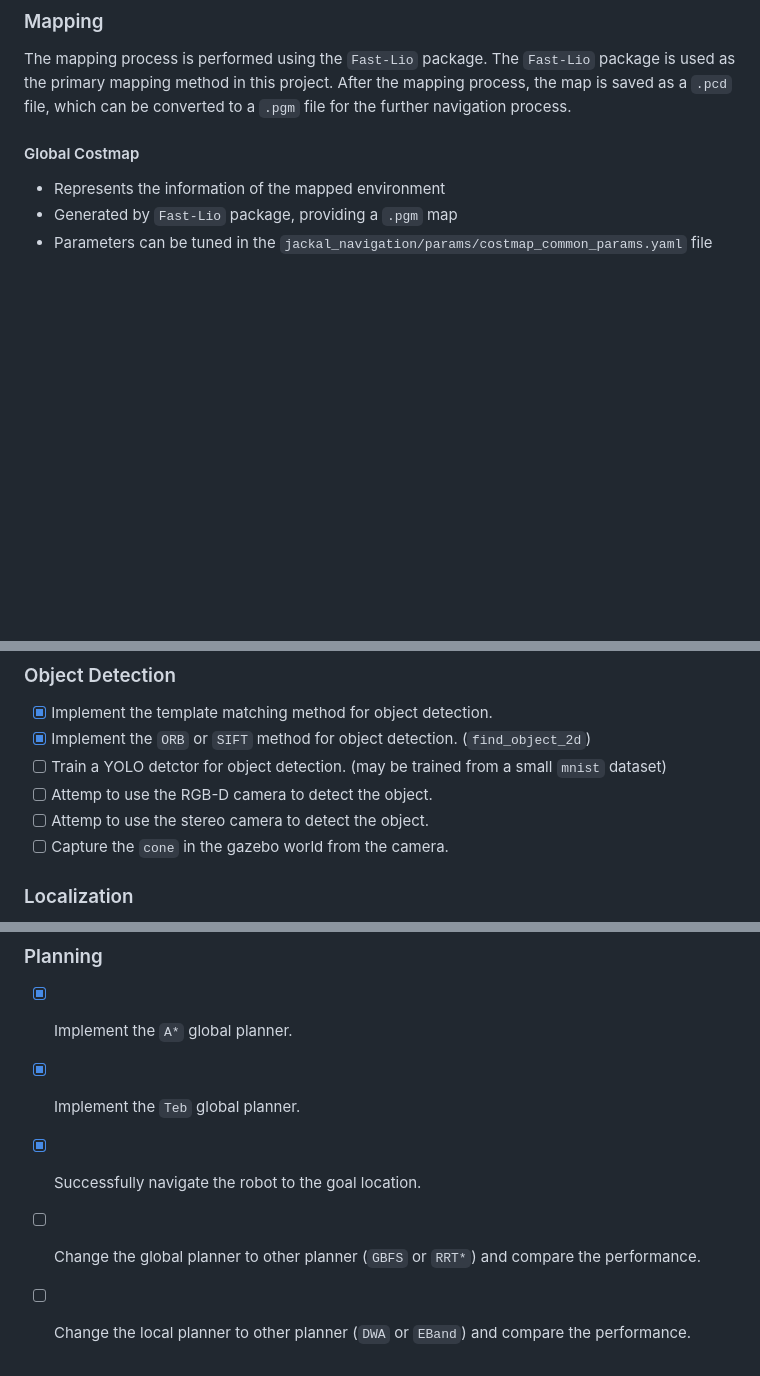
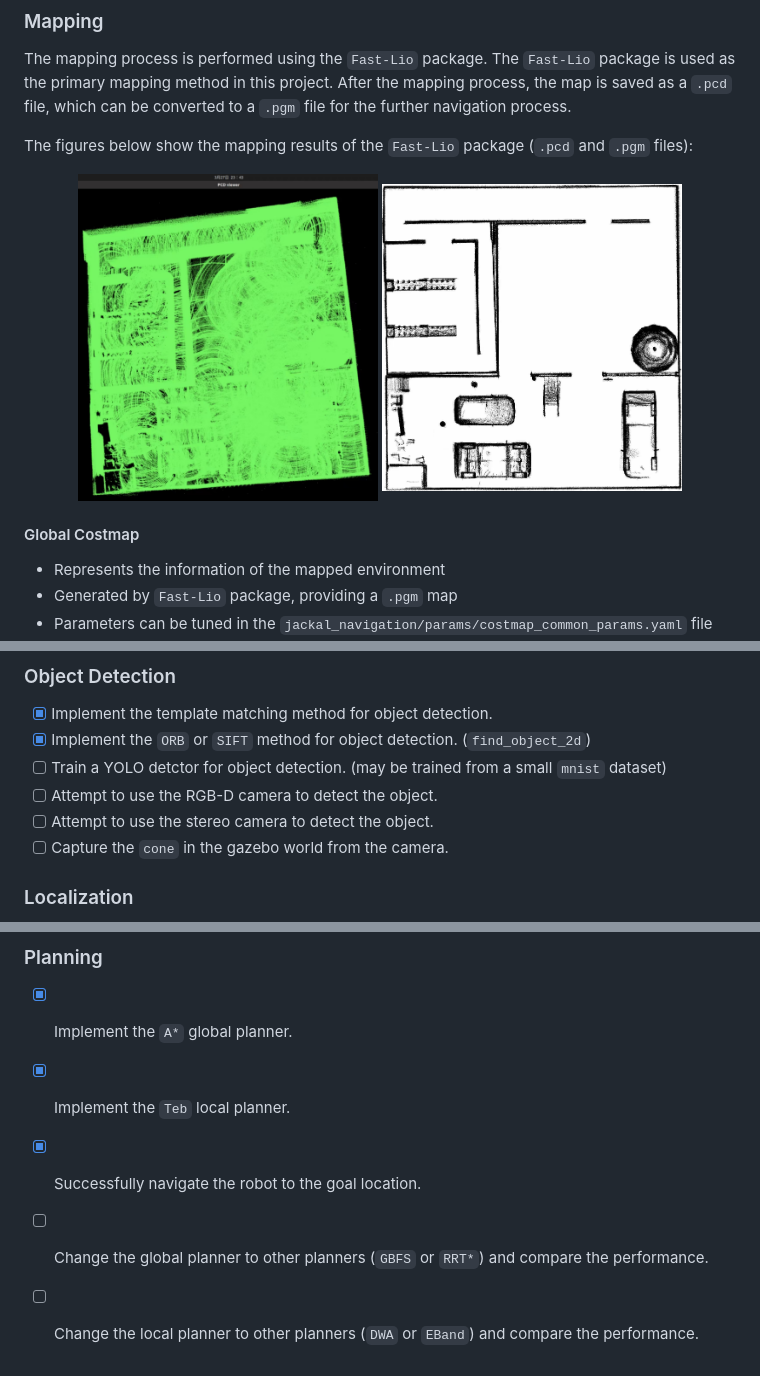
Before and after one commit to NUS-Advanced-Robotics-Centre/ME5413_Final_Project, a Markdown page: README.md, 3 parts joined by grey strips. Drawn GitHub-style; pictures changed too: assets/mapping/fastlio_pcd.jpg (added), assets/mapping/fastlio_pgm.jpg (added); blank space fills up the shorter version.

```diff
--- a/README.md
+++ b/README.md
@@ -31,6 +32,13 @@ By integrating these components, the Jackal robot is capable of autonomously map
 ### Mapping
 
 The mapping process is performed using the `Fast-Lio` package. The `Fast-Lio` package is used as the primary mapping method in this project. After the mapping process, the map is saved as a `.pcd` file, which can be converted to a `.pgm` file for the further navigation process.
+
+The figures below show the mapping results of the `Fast-Lio` package (`.pcd` and `.pgm` files):
+
+<div align="center">
+  <img src="assets/mapping/fastlio_pcd.jpg" alt="Image 1" width="300" style="display: inline-block; margin: 0 10px;">
+  <img src="assets/mapping/fastlio_pgm.jpg" alt="Image 2" width="300" style="display: inline-block; margin: 0 10px;">
+</div>
 
 #### Global Costmap
 
@@ -202,8 +210,8 @@ roslaunch me5413_world main.launch
 - [x] Implement the template matching method for object detection.
 - [x] Implement the `ORB` or `SIFT` method for object detection. (`find_object_2d`)
 - [ ] Train a YOLO detctor for object detection. (may be trained from a small `mnist` dataset)
-- [ ] Attemp to use the RGB-D camera to detect the object.
-- [ ] Attemp to use the stereo camera to detect the object.
+- [ ] Attempt to use the RGB-D camera to detect the object.
+- [ ] Attempt to use the stereo camera to detect the object.
 - [ ] Capture the `cone` in the gazebo world from the camera.
 
 ### Localization
@@ -215,7 +223,7 @@ roslaunch me5413_world main.launch
 ### Planning
 
 - [x] Implement the `A*` global planner.
-- [x] Implement the `Teb` global planner.
+- [x] Implement the `Teb` local planner.
 - [x] Successfully navigate the robot to the goal location.
-- [ ] Change the global planner to other planner (`GBFS` or `RRT*`) and compare the performance.
-- [ ] Change the local planner to other planner (`DWA` or `EBand`) and compare the performance.
+- [ ] Change the global planner to other planners (`GBFS` or `RRT*`) and compare the performance.
+- [ ] Change the local planner to other planners (`DWA` or `EBand`) and compare the performance.
```
Also changed, not shown: other parts of README.md (+2 -1 lines).
